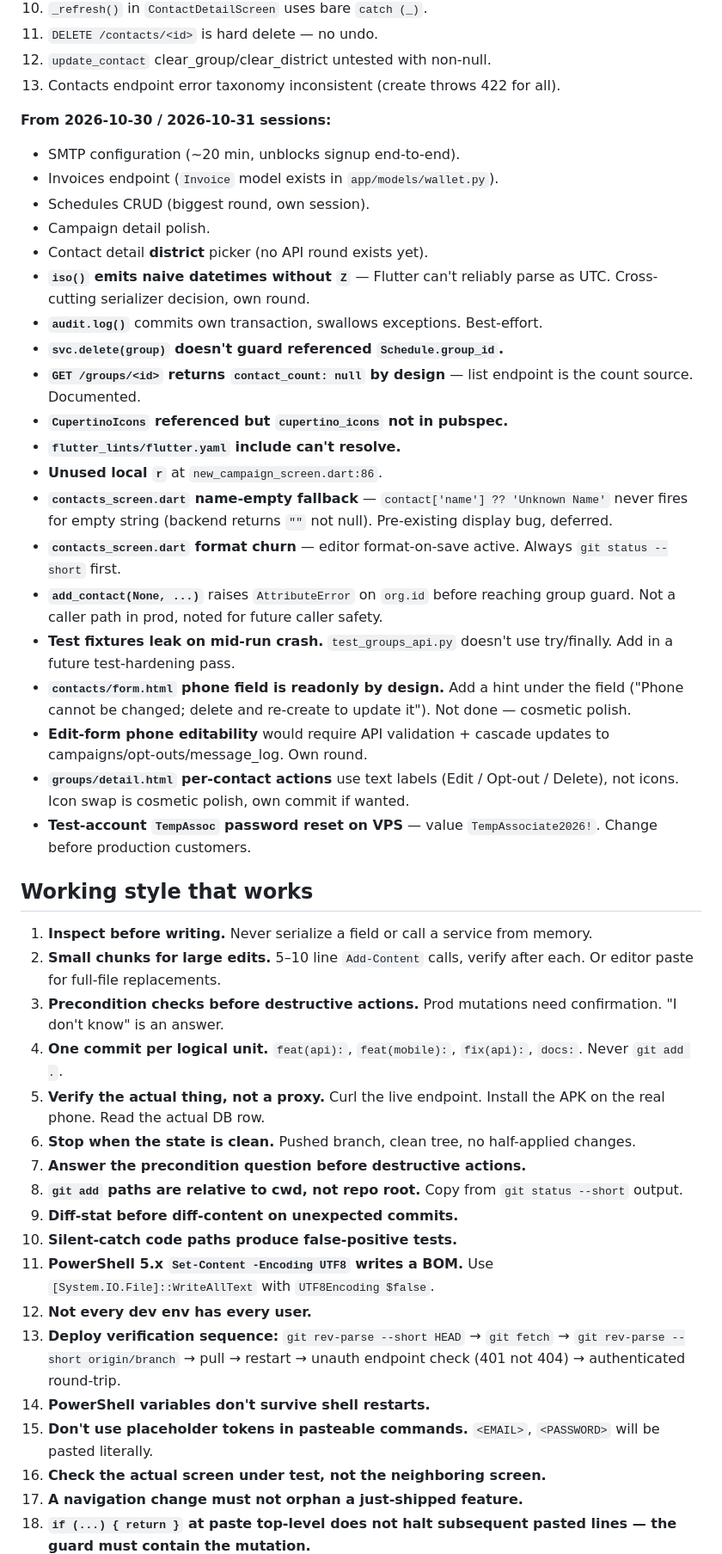
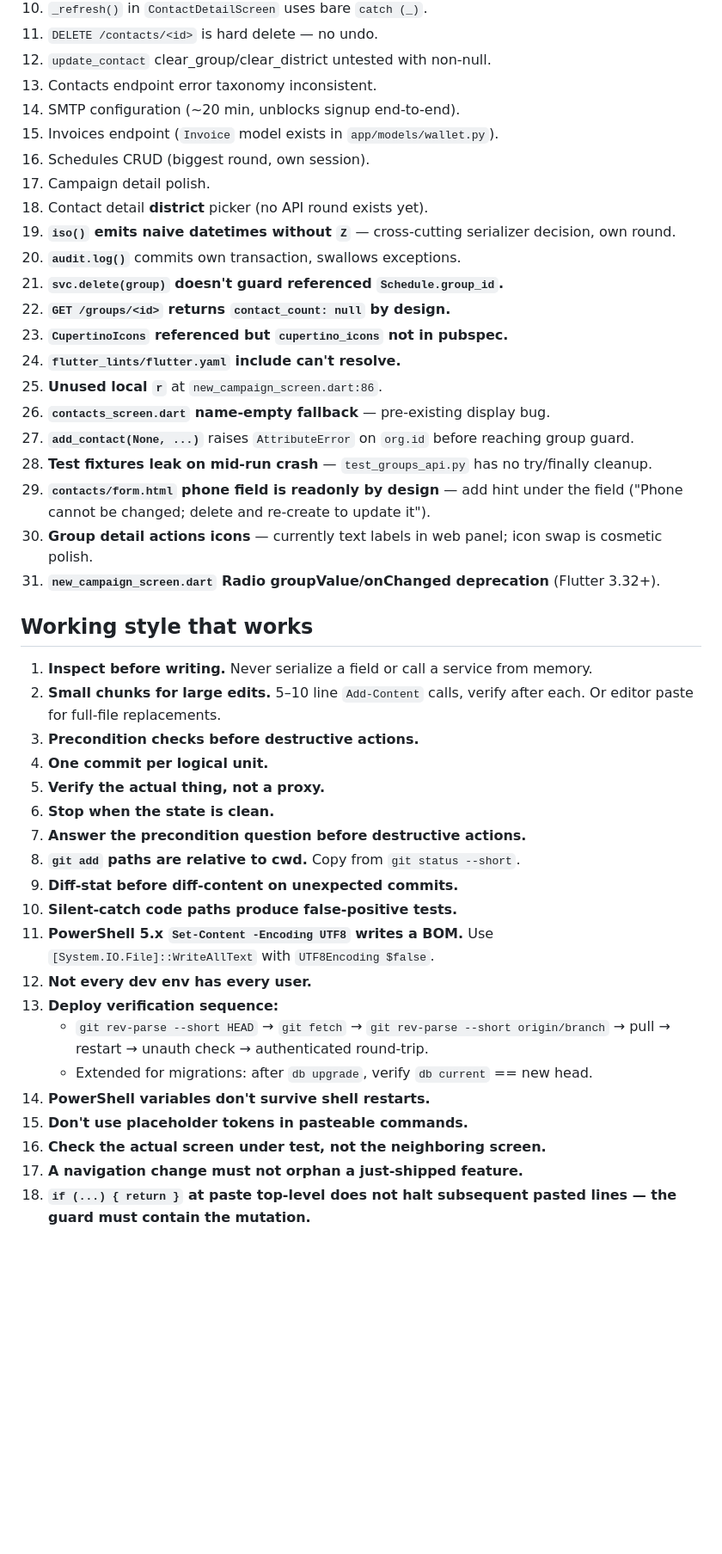
Before and after one commit to oyomthorm/roman-sms, a Markdown page: START_STATEMENT.md, the part around one of its changes. Shown at 86% size. GitHub-like rendering; blank space fills up the shorter version.

```diff
--- a/START_STATEMENT.md
+++ b/START_STATEMENT.md
@@ -175,71 +128,55 @@ fixtures this session (see "Local test fixtures" below). Prod DB untouched.
 10. `_refresh()` in `ContactDetailScreen` uses bare `catch (_)`.
 11. `DELETE /contacts/<id>` is hard delete — no undo.
 12. `update_contact` clear_group/clear_district untested with non-null.
-13. Contacts endpoint error taxonomy inconsistent (create throws 422 for all).
-
-**From 2026-10-30 / 2026-10-31 sessions:**
-- SMTP configuration (~20 min, unblocks signup end-to-end).
-- Invoices endpoint (`Invoice` model exists in `app/models/wallet.py`).
-- Schedules CRUD (biggest round, own session).
-- Campaign detail polish.
-- Contact detail **district** picker (no API round exists yet).
-- **`iso()` emits naive datetimes without `Z`** — Flutter can't reliably
-  parse as UTC. Cross-cutting serializer decision, own round.
-- **`audit.log()`** commits own transaction, swallows exceptions. Best-effort.
-- **`svc.delete(group)` doesn't guard referenced `Schedule.group_id`.**
-- **`GET /groups/<id>` returns `contact_count: null` by design** — list
-  endpoint is the count source. Documented.
-- **`CupertinoIcons` referenced but `cupertino_icons` not in pubspec.**
-- **`flutter_lints/flutter.yaml` include can't resolve.**
-- **Unused local `r`** at `new_campaign_screen.dart:86`.
-- **`contacts_screen.dart` name-empty fallback** — `contact['name'] ?? 'Unknown Name'`
-  never fires for empty string (backend returns `""` not null). Pre-existing
-  display bug, deferred.
-- **`contacts_screen.dart` format churn** — editor format-on-save active.
-  Always `git status --short` first.
-- **`add_contact(None, ...)`** raises `AttributeError` on `org.id` before
-  reaching group guard. Not a caller path in prod, noted for future caller
-  safety.
-- **Test fixtures leak on mid-run crash.** `test_groups_api.py` doesn't use
-  try/finally. Add in a future test-hardening pass.
-- **`contacts/form.html` phone field is readonly by design.** Add a hint
-  under the field ("Phone cannot be changed; delete and re-create to update
-  it"). Not done — cosmetic polish.
-- **Edit-form phone editability** would require API validation + cascade
-  updates to campaigns/opt-outs/message_log. Own round.
-- **`groups/detail.html` per-contact actions** use text labels (Edit / Opt-out
-  / Delete), not icons. Icon swap is cosmetic polish, own commit if wanted.
-- **Test-account `TempAssoc` password reset on VPS** — value `TempAssociate2026!`.
-  Change before production customers.
+13. Contacts endpoint error taxonomy inconsistent.
+14. SMTP configuration (~20 min, unblocks signup end-to-end).
+15. Invoices endpoint (`Invoice` model exists in `app/models/wallet.py`).
+16. Schedules CRUD (biggest round, own session).
+17. Campaign detail polish.
+18. Contact detail **district** picker (no API round exists yet).
+19. **`iso()` emits naive datetimes without `Z`** — cross-cutting serializer
+    decision, own round.
+20. **`audit.log()`** commits own transaction, swallows exceptions.
+21. **`svc.delete(group)` doesn't guard referenced `Schedule.group_id`.**
+22. **`GET /groups/<id>` returns `contact_count: null` by design.**
+23. **`CupertinoIcons` referenced but `cupertino_icons` not in pubspec.**
+24. **`flutter_lints/flutter.yaml` include can't resolve.**
+25. **Unused local `r`** at `new_campaign_screen.dart:86`.
+26. **`contacts_screen.dart` name-empty fallback** — pre-existing display bug.
+27. **`add_contact(None, ...)`** raises `AttributeError` on `org.id` before
+    reaching group guard.
+28. **Test fixtures leak on mid-run crash** — `test_groups_api.py` has no
+    try/finally cleanup.
+29. **`contacts/form.html` phone field is readonly by design** — add hint
+    under the field ("Phone cannot be changed; delete and re-create to
+    update it").
+30. **Group detail actions icons** — currently text labels in web panel;
+    icon swap is cosmetic polish.
+31. **`new_campaign_screen.dart` Radio groupValue/onChanged deprecation**
+    (Flutter 3.32+).
 
 ## Working style that works
 
-1. **Inspect before writing.** Never serialize a field or call a service
-   from memory.
+1. **Inspect before writing.** Never serialize a field or call a service from memory.
 2. **Small chunks for large edits.** 5–10 line `Add-Content` calls, verify
    after each. Or editor paste for full-file replacements.
-3. **Precondition checks before destructive actions.** Prod mutations
-   need confirmation. "I don't know" is an answer.
-4. **One commit per logical unit.** `feat(api):`, `feat(mobile):`,
-   `fix(api):`, `docs:`. Never `git add .`.
-5. **Verify the actual thing, not a proxy.** Curl the live endpoint.
-   Install the APK on the real phone. Read the actual DB row.
-6. **Stop when the state is clean.** Pushed branch, clean tree, no
-   half-applied changes.
+3. **Precondition checks before destructive actions.**
+4. **One commit per logical unit.**
+5. **Verify the actual thing, not a proxy.**
+6. **Stop when the state is clean.**
 7. **Answer the precondition question before destructive actions.**
-8. **`git add` paths are relative to cwd, not repo root.** Copy from
-   `git status --short` output.
+8. **`git add` paths are relative to cwd.** Copy from `git status --short`.
 9. **Diff-stat before diff-content on unexpected commits.**
 10. **Silent-catch code paths produce false-positive tests.**
 11. **PowerShell 5.x `Set-Content -Encoding UTF8` writes a BOM.** Use
     `[System.IO.File]::WriteAllText` with `UTF8Encoding $false`.
 12. **Not every dev env has every user.**
-13. **Deploy verification sequence:** `git rev-parse --short HEAD` →
-    `git fetch` → `git rev-parse --short origin/branch` → pull → restart →
-    unauth endpoint check (401 not 404) → authenticated round-trip.
+13. **Deploy verification sequence:**
+    - `git rev-parse --short HEAD` → `git fetch` → `git rev-parse --short origin/branch`
+      → pull → restart → unauth check → authenticated round-trip.
+    - Extended for migrations: after `db upgrade`, verify `db current` == new head.
 14. **PowerShell variables don't survive shell restarts.**
-15. **Don't use placeholder tokens in pasteable commands.** `<EMAIL>`,
-    `<PASSWORD>` will be pasted literally.
+15. **Don't use placeholder tokens in pasteable commands.**
 16. **Check the actual screen under test, not the neighboring screen.**
 17. **A navigation change must not orphan a just-shipped feature.**
 18. **`if (...) { return }` at paste top-level does not halt subsequent
```
Also changed, not shown: other parts of START_STATEMENT.md (+156 -177 lines).
